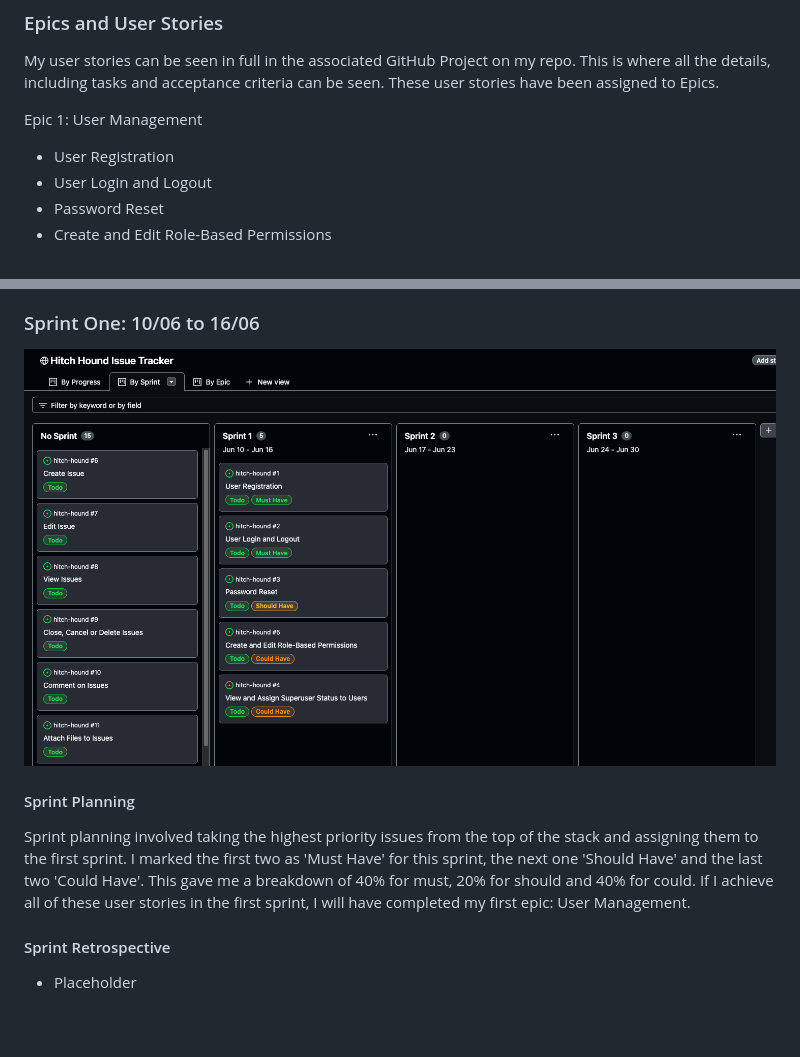
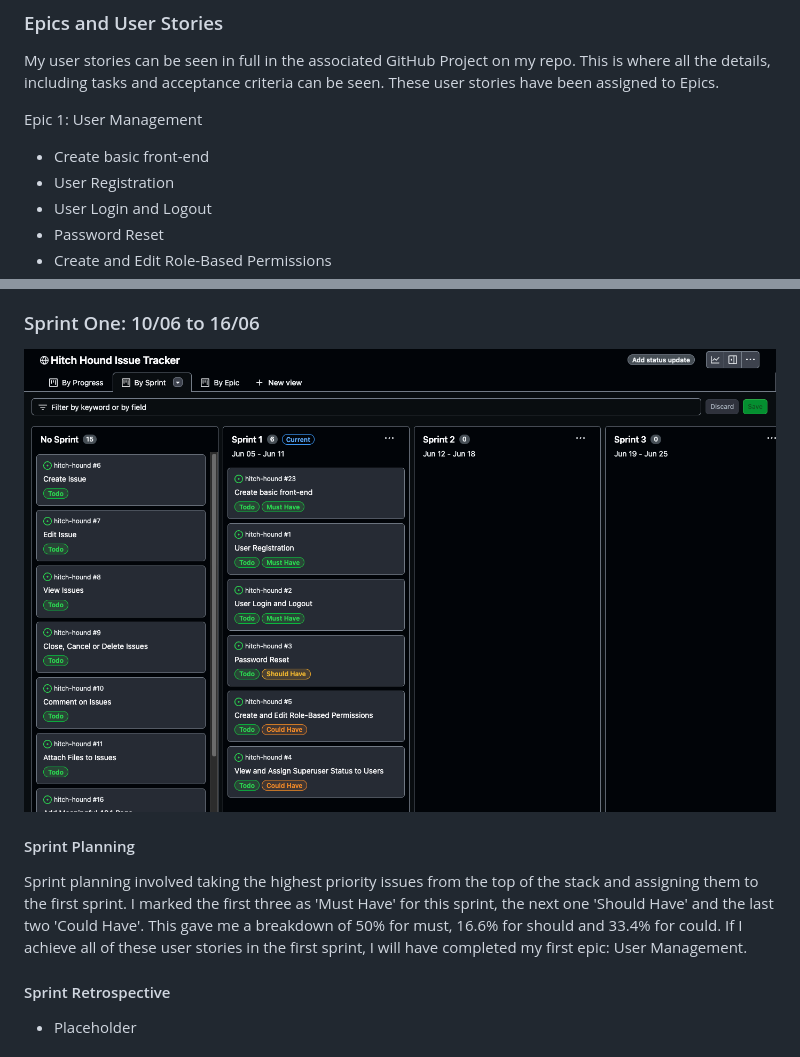
Before and after one commit to EvitaKnits/hitch-hound, a Markdown page: README.md, 2 parts joined by grey strips. GitHub-like rendering; pictures changed too: documentation/sprint1.png; blank space fills up the shorter version.

Commit message:
Amend sprint 1 and add users app Add new story to sprint 1 in readme and change dates. Add new users app and set up the views and urls with placeholder text to check correctly set up.

```diff
--- a/README.md
+++ b/README.md
@@ -60,6 +60,7 @@ The security features cover the essentials: authentication with a username and p
 My user stories can be seen in full in the associated GitHub Project on my repo. This is where all the details, including tasks and acceptance criteria can be seen. These user stories have been assigned to Epics.
 
 Epic 1: User Management
+- Create basic front-end
 - User Registration
 - User Login and Logout
 - Password Reset
@@ -559,7 +560,7 @@ I set this project up in GitHub projects using agile methodology. This facilitat
 ![Sprint One](documentation/sprint1.png)
 
 #### Sprint Planning
-Sprint planning involved taking the highest priority issues from the top of the stack and assigning them to the first sprint. I marked the first two as 'Must Have' for this sprint, the next one 'Should Have' and the last two 'Could Have'. This gave me a breakdown of 40% for must, 20% for should and 40% for could. If I achieve all of these user stories in the first sprint, I will have completed my first epic: User Management.
+Sprint planning involved taking the highest priority issues from the top of the stack and assigning them to the first sprint. I marked the first three as 'Must Have' for this sprint, the next one 'Should Have' and the last two 'Could Have'. This gave me a breakdown of 50% for must, 16.6% for should and 33.4% for could. If I achieve all of these user stories in the first sprint, I will have completed my first epic: User Management.
 
 #### Sprint Retrospective
 - Placeholder
```
Also changed, not shown: 10 other files.
